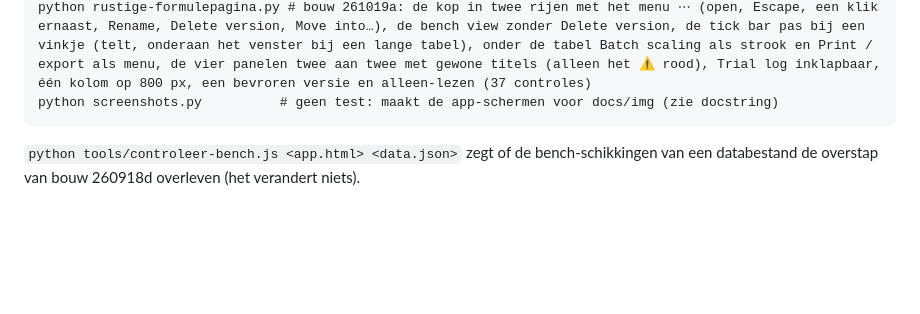
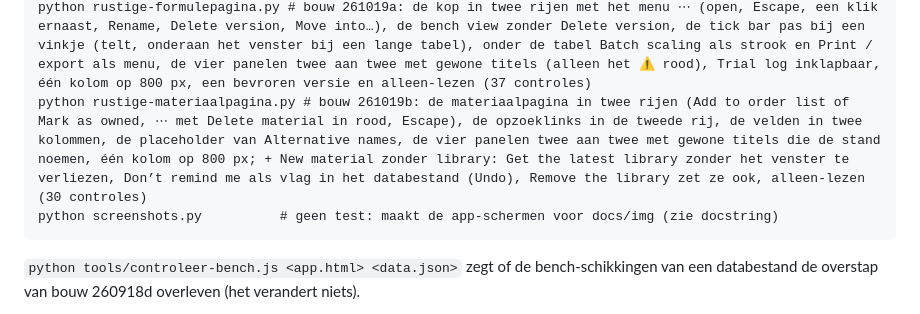
Before and after one commit to miformulas/miformulas, a Markdown page: tools/browsertests/README.md, the part around the change. Drawn GitHub-style; blank space fills up the shorter version.

```diff
--- a/tools/browsertests/README.md
+++ b/tools/browsertests/README.md
@@ -71,6 +71,7 @@ kan op de exitcode afgaan:
     python wat-is-nieuw.py         # bouw 261017a: de pagina What’s new (bestaat, de navigatie van de vier pagina’s, elke verwijzing naar de handleiding bestaat, de kader tussen de laatste en de voorlaatste update, geen em-dash, de handleiding noemt ze) en de links in de app (startscherm naast Manual, in dezelfde kleur; de Help-balk)
     python stock-en-import-export.py # bouw 261017b: een aankoop (Purchase › Add, Delivered… met Track stock, standaard aan) start het stockboek met een stocktake van 0, één Undo, ml zonder densiteit; Import & export met de koppen Import, Export en Back to an earlier state in twee kolommen, de uitleg onder de knop, de herstelknoppen rood, past op 1366 × 660, één kolom op 800 px
     python rustige-formulepagina.py # bouw 261019a: de kop in twee rijen met het menu ⋯ (open, Escape, een klik ernaast, Rename, Delete version, Move into…), de bench view zonder Delete version, de tick bar pas bij een vinkje (telt, onderaan het venster bij een lange tabel), onder de tabel Batch scaling als strook en Print / export als menu, de vier panelen twee aan twee met gewone titels (alleen het ⚠ rood), Trial log inklapbaar, één kolom op 800 px, een bevroren versie en alleen-lezen (37 controles)
+    python rustige-materiaalpagina.py # bouw 261019b: de materiaalpagina in twee rijen (Add to order list of Mark as owned, ⋯ met Delete material in rood, Escape), de opzoeklinks in de tweede rij, de velden in twee kolommen, de placeholder van Alternative names, de vier panelen twee aan twee met gewone titels die de stand noemen, één kolom op 800 px; + New material zonder library: Get the latest library zonder het venster te verliezen, Don’t remind me als vlag in het databestand (Undo), Remove the library zet ze ook, alleen-lezen (30 controles)
     python screenshots.py          # geen test: maakt de app-schermen voor docs/img (zie docstring)
 
 `python tools/controleer-bench.js <app.html> <data.json>` zegt of de bench-schikkingen van een databestand de overstap van bouw 260918d overleven (het verandert niets).
```
Also changed, not shown: docs/manual.md (+4 -4 lines), docs/whats-new.md (+12 -0 lines), docs/img/app-material.png, 14 other files.
